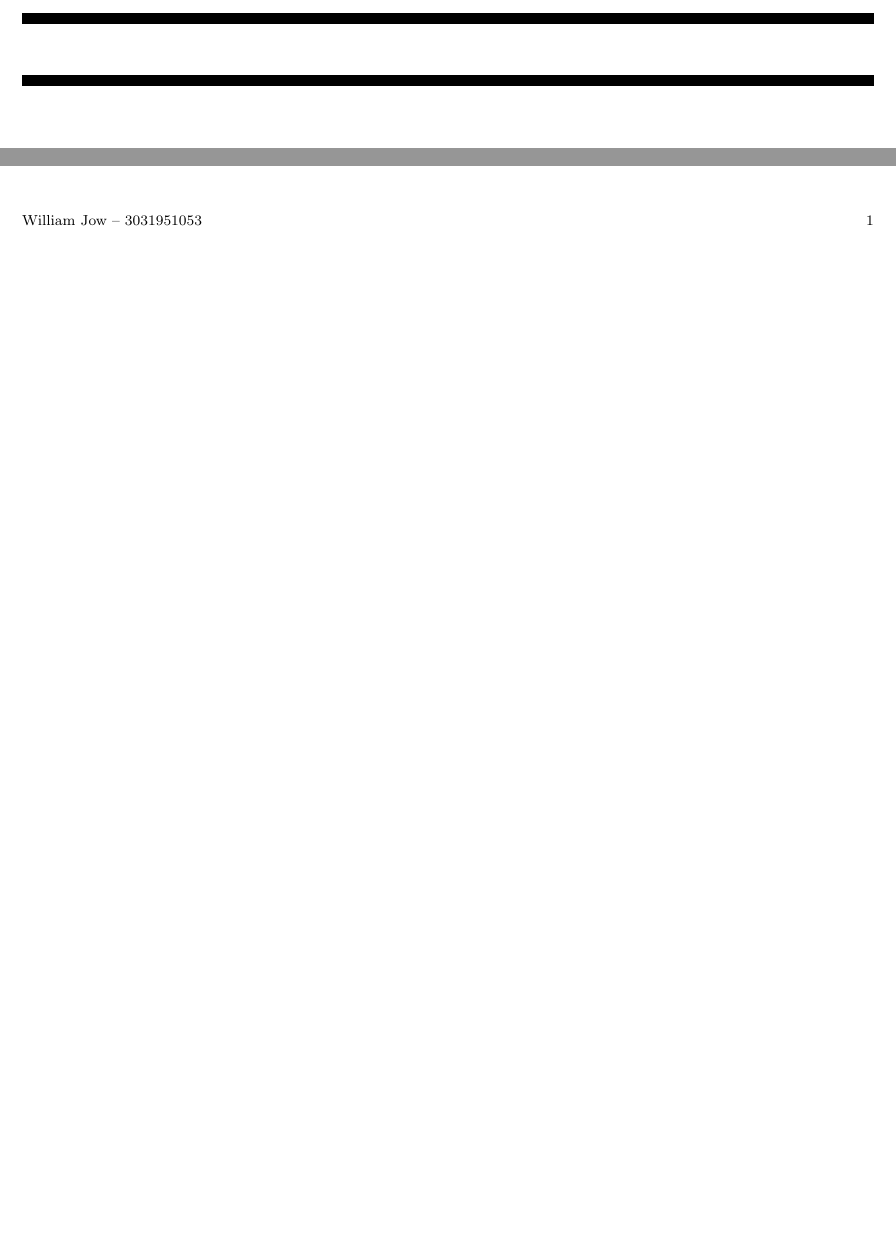
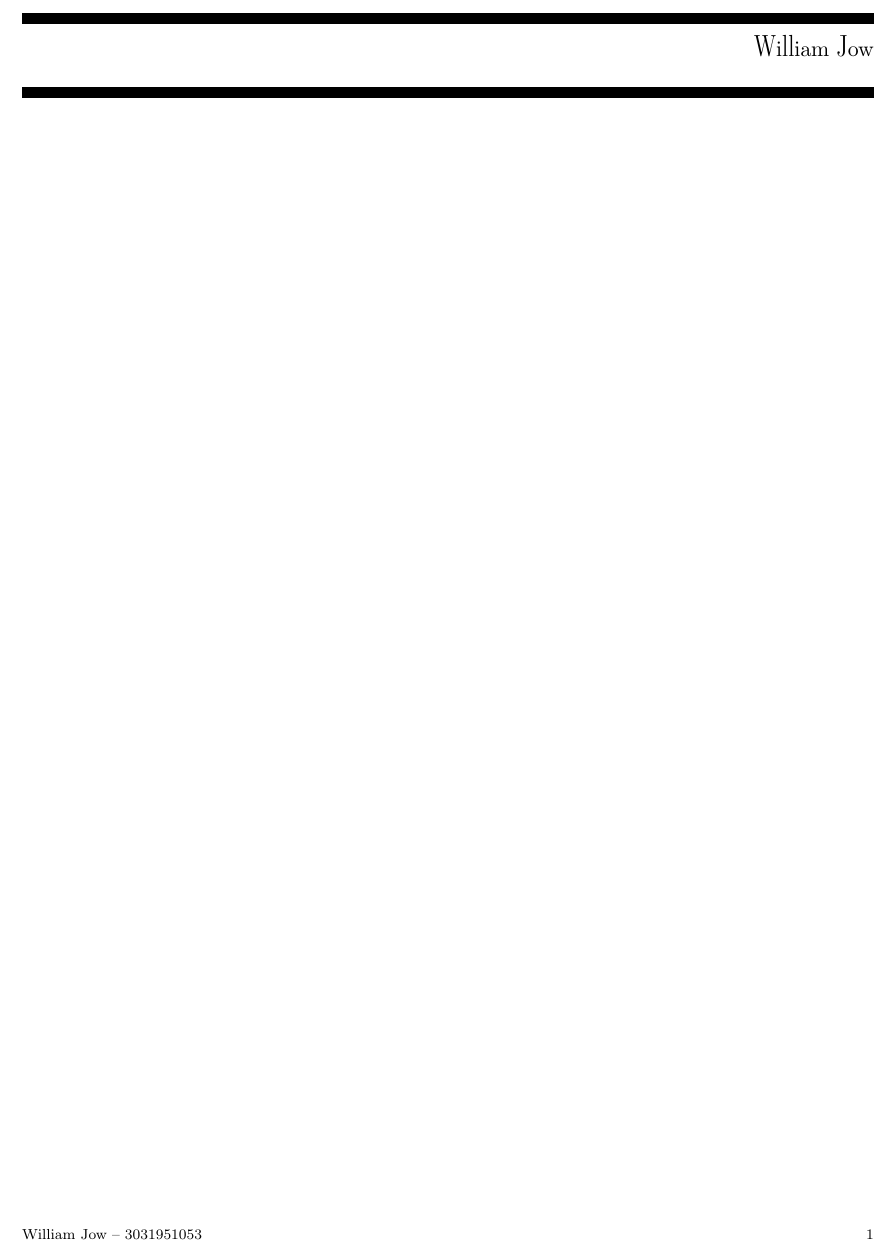
Before and after one commit to willjow/latextemplate, a LaTeX document (coursework_template.tex): two parts of the page before the commit and part of the page after it, the two joined at a grey line, cut so that both start at the same text, the shorter picture padded with empty space. Compiled offline with pdfLaTeX.

```diff
--- a/coursework_template.tex
+++ b/coursework_template.tex
@@ -27,14 +27,6 @@
     \vspace*{0.5em}
 }
 
-\renewcommand\nicefrac[2]{%
-    \raise.5ex\hbox{$#1$}%
-    \kern-.1em/\kern-.15em%
-    \lower.25ex\hbox{$#2$}}
-
-\DeclarePairedDelimiter\ceil{\lceil}{\rceil}
-\DeclarePairedDelimiter\floor{\lfloor}{\rfloor}
-
 \newcommand{\skipabove}{\setlength{\abovedisplayskip}{0pt}}
 \newcommand{\skipbelow}{\setlength{\belowdisplayskip}{0pt}}
 \newcommand{\spaceabove}{\setlength{\abovedisplayskip}{10pt plus 2pt minus 5pt}}
@@ -112,8 +104,9 @@
 
 \def\@maketitle{\newpage
 \hrule height6pt \vskip .6em
+\flushright
 \makebox[1.5in][l]{\dunhb \CourseNum}
-{\dunhb \CourseTit \hfill \ }
+{\dunhb \CourseTit \hfill \Name \par}
 \vspace{-6pt}
 \flushright
 \makebox[1.5in][l]{\dunhb \Term}
@@ -141,6 +134,29 @@
 \pagestyle{myheadings}
 
 %%%%% document-specific macros
+
+% Misc
+\renewcommand\nicefrac[2]{%
+    \raise.5ex\hbox{$#1$}%
+    \kern-.1em/\kern-.15em%
+    \lower.25ex\hbox{$#2$}}
+
+\DeclarePairedDelimiter\ceil{\lceil}{\rceil}
+\DeclarePairedDelimiter\floor{\lfloor}{\rfloor}
+\newcommand{\abs}[1]{\left| #1 \right|}
+\newcommand{\paren}[1]{\left( #1 \right)}
+\newcommand{\set}[1] {\left\{ #1 \right\}}
+\newcommand{\bracket}[1] {\left[ #1 \right]}
+% These are somewhat obsoleted by the \set macro
+%\renewcommand{\max}[1]{\operatorname{max} \left\{ #1 \right\}}
+%\renewcommand{\min}[1]{\operatorname{min} \left\{ #1 \right\}}
+
+% Black Board Bold
+\def\N{\mathbb{N}}
+\def\R{\mathbb{R}}
+\def\C{\mathbb{C}}
+\def\Q{\mathbb{Q}}
+\def\Z{\mathbb{Z}}
 
 % Matrices
 \makeatletter
@@ -170,14 +186,6 @@
         \fi
 }
 
-% Black Board Bold
-
-\def\N{\mathbb{N}}
-\def\R{\mathbb{R}}
-\def\C{\mathbb{C}}
-\def\Q{\mathbb{Q}}
-\def\Z{\mathbb{Z}}
-
 %%%%%%%%%%%%%%%%%%%%%%%%%%%%%%%%%%%%%%%%%%%%%%%%%%%%%%%%%%%%%%%%%%%%%
 
 \begin{document}
```
Also changed, not shown: test.txt (deleted, +0 -1 lines), test1.txt (deleted, +0 -1 lines), test2.txt (deleted, +0 -1 lines), coursework_template.tex (2 more changed lines).
